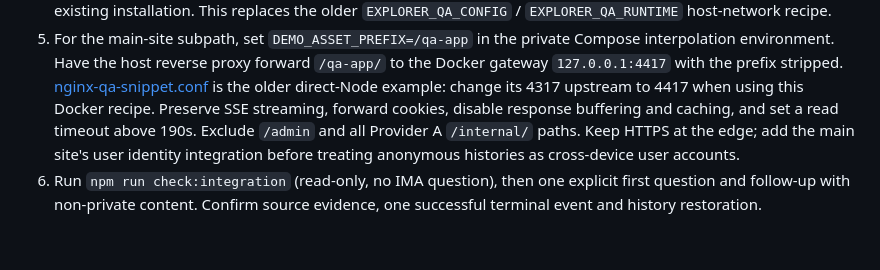
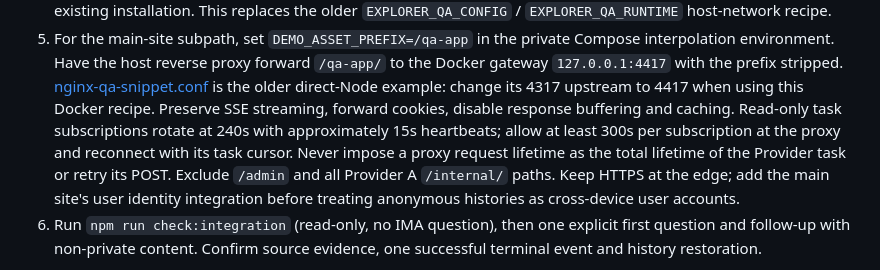
Before and after one commit to 19Chris19/explorer-ai-qa-demo, a Markdown page: docs/LINUX_HANDOFF.md, the part around the change. Rendered like a GitHub page; blank space fills up the shorter version.

```diff
--- a/docs/LINUX_HANDOFF.md
+++ b/docs/LINUX_HANDOFF.md
@@ -77,7 +77,10 @@ computer; a Linux server does not gain a desktop browser from containerization.
    [nginx-qa-snippet.conf](./nginx-qa-snippet.conf) is the older direct-Node
    example: change its 4317 upstream to 4417 when using this Docker recipe.
    Preserve SSE streaming, forward cookies,
-   disable response buffering and caching, and set a read timeout above 190s.
+   disable response buffering and caching. Read-only task subscriptions rotate
+   at 240s with approximately 15s heartbeats; allow at least 300s per subscription
+   at the proxy and reconnect with its task cursor. Never impose a proxy request
+   lifetime as the total lifetime of the Provider task or retry its POST.
    Exclude `/admin` and all Provider A `/internal/` paths. Keep HTTPS at the
    edge; add the main site's user identity integration before treating
    anonymous histories as cross-device user accounts.
```
Also changed, not shown: .planning/changes/DOCS-20261009-EXPLORER-DURABLE-CLOSE.md (added, +15 -0 lines), docs/ONLINE_PREVIEW.md (+17 -7 lines).
